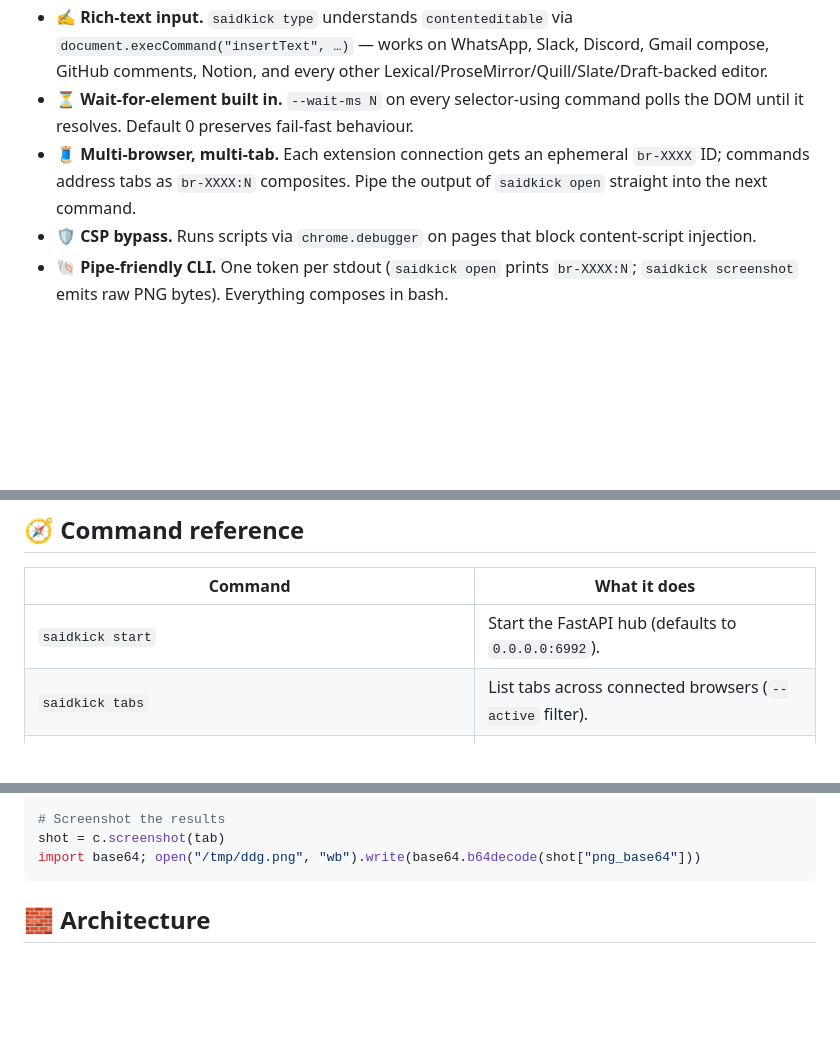
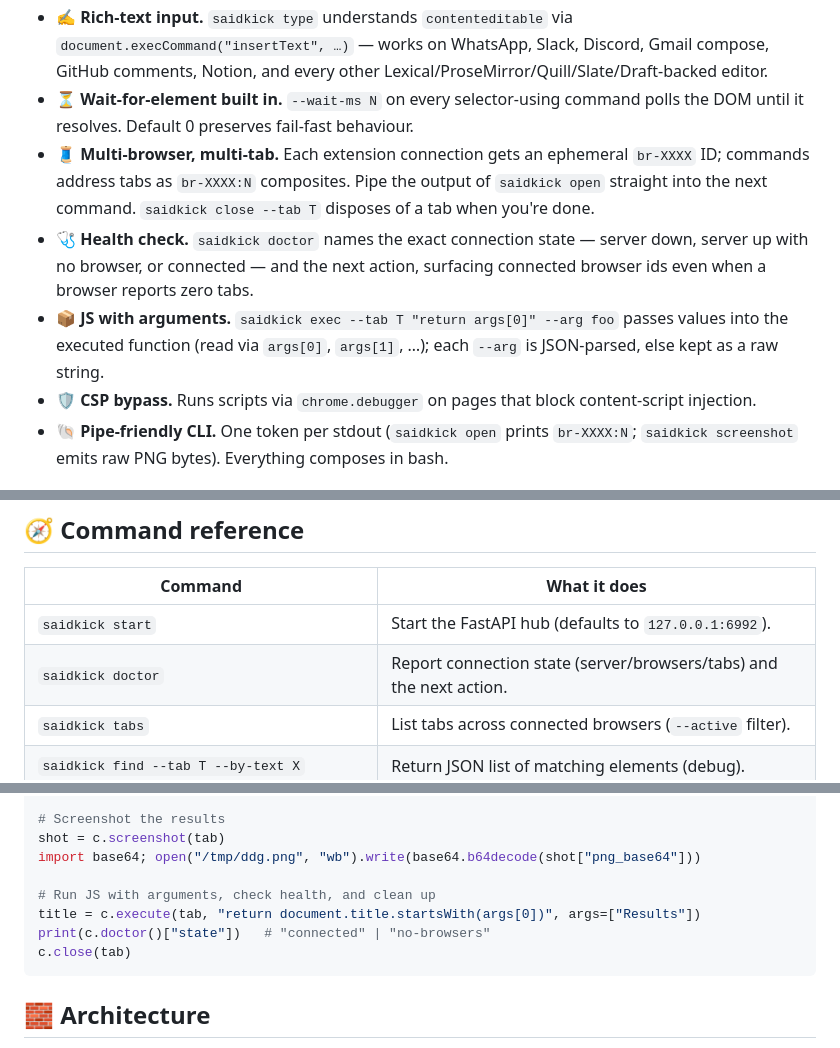
Before and after one commit to apiad/saidkick, a Markdown page: README.md, 3 parts joined by grey strips. Drawn GitHub-style; blank space fills up the shorter version.

Commit message:
docs: document doctor, close, exec --arg, leaf-most by_text, nav-wait fix (0.7.0–0.7.2)

````diff
--- a/README.md
+++ b/README.md
@@ -26,7 +26,9 @@ It's the right size for **terminal-driven debugging, agent automation, and perso
 * **📸 Screenshots.** `saidkick screenshot --tab $TAB --output /tmp/shot.png` via CDP `Page.captureScreenshot`. Optional locator clips to an element; `--full-page` captures beyond the viewport.
 * **✍️ Rich-text input.** `saidkick type` understands `contenteditable` via `document.execCommand("insertText", …)` — works on WhatsApp, Slack, Discord, Gmail compose, GitHub comments, Notion, and every other Lexical/ProseMirror/Quill/Slate/Draft-backed editor.
 * **⏳ Wait-for-element built in.** `--wait-ms N` on every selector-using command polls the DOM until it resolves. Default 0 preserves fail-fast behaviour.
-* **🧵 Multi-browser, multi-tab.** Each extension connection gets an ephemeral `br-XXXX` ID; commands address tabs as `br-XXXX:N` composites. Pipe the output of `saidkick open` straight into the next command.
+* **🧵 Multi-browser, multi-tab.** Each extension connection gets an ephemeral `br-XXXX` ID; commands address tabs as `br-XXXX:N` composites. Pipe the output of `saidkick open` straight into the next command. `saidkick close --tab T` disposes of a tab when you're done.
+* **🩺 Health check.** `saidkick doctor` names the exact connection state — server down, server up with no browser, or connected — and the next action, surfacing connected browser ids even when a browser reports zero tabs.
+* **📦 JS with arguments.** `saidkick exec --tab T "return args[0]" --arg foo` passes values into the executed function (read via `args[0]`, `args[1]`, …); each `--arg` is JSON-parsed, else kept as a raw string.
 * **🛡️ CSP bypass.** Runs scripts via `chrome.debugger` on pages that block content-script injection.
 * **🐚 Pipe-friendly CLI.** One token per stdout (`saidkick open` prints `br-XXXX:N`; `saidkick screenshot` emits raw PNG bytes). Everything composes in bash.
 
@@ -115,7 +117,8 @@ Good uses:
 
 | Command | What it does |
 |---|---|
-| `saidkick start` | Start the FastAPI hub (defaults to `0.0.0.0:6992`). |
+| `saidkick start` | Start the FastAPI hub (defaults to `127.0.0.1:6992`). |
+| `saidkick doctor` | Report connection state (server/browsers/tabs) and the next action. |
 | `saidkick tabs` | List tabs across connected browsers (`--active` filter). |
 | `saidkick find --tab T --by-text X` | Return JSON list of matching elements (debug). |
 | `saidkick dom --tab T --css X` | Outer-HTML of matched element(s). |
@@ -152,6 +156,11 @@ c.press(tab, "Enter")
 # Screenshot the results
 shot = c.screenshot(tab)
 import base64; open("/tmp/ddg.png", "wb").write(base64.b64decode(shot["png_base64"]))
+
+# Run JS with arguments, check health, and clean up
+title = c.execute(tab, "return document.title.startsWith(args[0])", args=["Results"])
+print(c.doctor()["state"])   # "connected" | "no-browsers"
+c.close(tab)
 ```
 
 ## 🧱 Architecture
````
Also changed, not shown: other parts of README.md (+3 -2 lines), SKILL.md (+25 -7 lines), docs/user-guide.md (+22 -5 lines).
